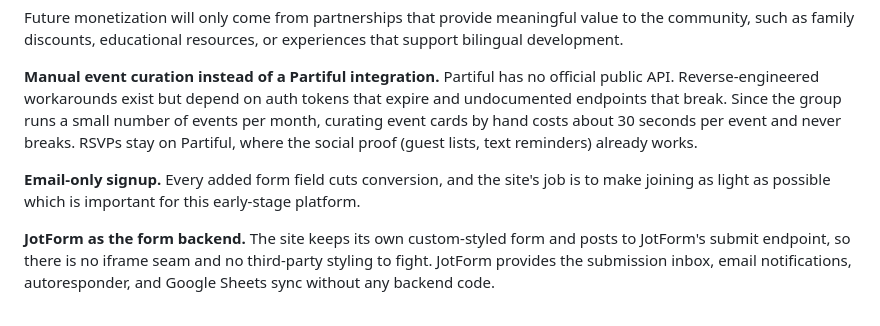
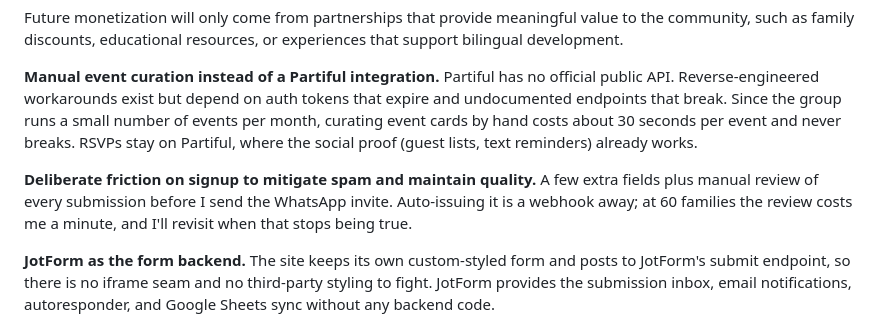
Before and after one commit to lprogers/mandarin-playgroup, a Markdown page: README.md, the part around the change. Rendered like a GitHub page.

```diff
--- a/README.md
+++ b/README.md
@@ -35,7 +35,7 @@ Future monetization will only come from partnerships that provide meaningful val
 
 **Manual event curation instead of a Partiful integration.** Partiful has no official public API. Reverse-engineered workarounds exist but depend on auth tokens that expire and undocumented endpoints that break. Since the group runs a small number of events per month, curating event cards by hand costs about 30 seconds per event and never breaks. RSVPs stay on Partiful, where the social proof (guest lists, text reminders) already works.
 
-**Email-only signup.** Every added form field cuts conversion, and the site's job is to make joining as light as possible which is important for this early-stage platform.
+**Deliberate friction on signup to mitigate spam and maintain quality.** A few extra fields plus manual review of every submission before I send the WhatsApp invite. Auto-issuing it is a webhook away; at 60 families the review costs me a minute, and I'll revisit when that stops being true.
 
 **JotForm as the form backend.** The site keeps its own custom-styled form and posts to JotForm's submit endpoint, so there is no iframe seam and no third-party styling to fight. JotForm provides the submission inbox, email notifications, autoresponder, and Google Sheets sync without any backend code.
 
```
